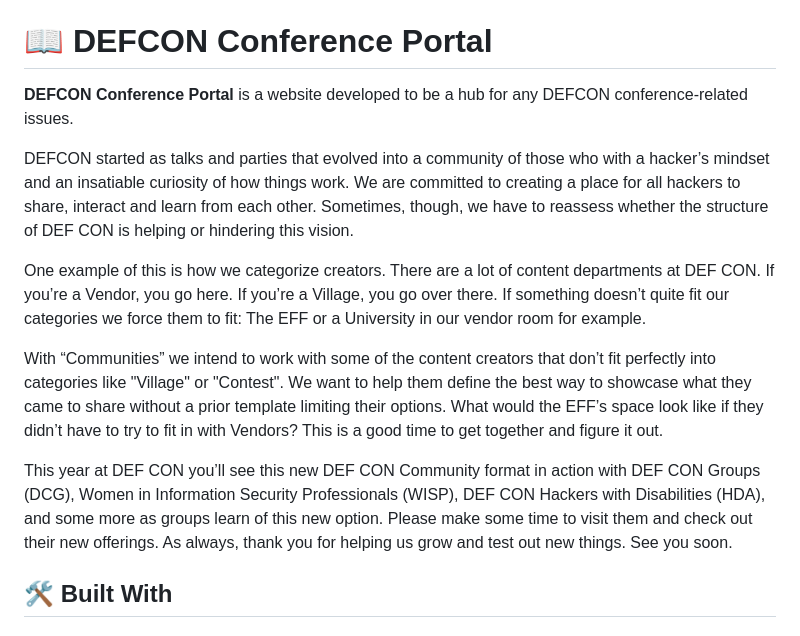
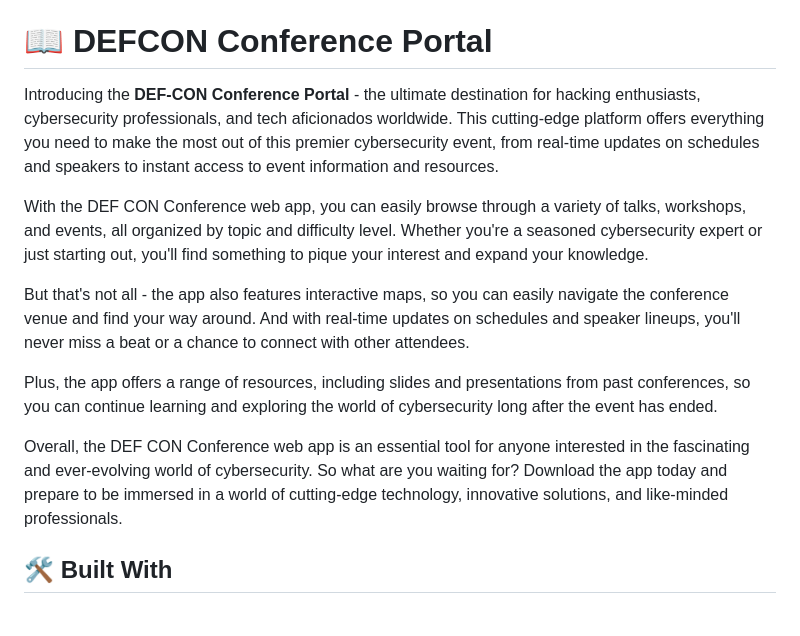
Before and after one commit to wacoo/DEF-CON_Summit, a Markdown page: README.md, the part around the change. Rendered like a GitHub page.

```diff
--- a/README.md
+++ b/README.md
@@ -58,15 +58,15 @@ After you're finished please remove all the comments and instructions!
 
 # 📖 DEFCON Conference Portal <a name="about-project"></a>
 
-**DEFCON Conference Portal** is a website developed to be a hub for any DEFCON conference-related issues.
+Introducing the **DEF-CON Conference Portal** - the ultimate destination for hacking enthusiasts, cybersecurity professionals, and tech aficionados worldwide. This cutting-edge platform offers everything you need to make the most out of this premier cybersecurity event, from real-time updates on schedules and speakers to instant access to event information and resources.
 
-DEFCON started as talks and parties that evolved into a community of those who with a hacker’s mindset and an insatiable curiosity of how things work. We are committed to creating a place for all hackers to share, interact and learn from each other. Sometimes, though, we have to reassess whether the structure of DEF CON is helping or hindering this vision.
+With the DEF CON Conference web app, you can easily browse through a variety of talks, workshops, and events, all organized by topic and difficulty level. Whether you're a seasoned cybersecurity expert or just starting out, you'll find something to pique your interest and expand your knowledge.
 
-One example of this is how we categorize creators. There are a lot of content departments at DEF CON. If you’re a Vendor, you go here. If you’re a Village, you go over there. If something doesn’t quite fit our categories we force them to fit: The EFF or a University in our vendor room for example.
+But that's not all - the app also features interactive maps, so you can easily navigate the conference venue and find your way around. And with real-time updates on schedules and speaker lineups, you'll never miss a beat or a chance to connect with other attendees.
 
-With “Communities” we intend to work with some of the content creators that don’t fit perfectly into categories like "Village" or "Contest". We want to help them define the best way to showcase what they came to share without a prior template limiting their options. What would the EFF’s space look like if they didn’t have to try to fit in with Vendors? This is a good time to get together and figure it out.
+Plus, the app offers a range of resources, including slides and presentations from past conferences, so you can continue learning and exploring the world of cybersecurity long after the event has ended.
 
-This year at DEF CON you’ll see this new DEF CON Community format in action with DEF CON Groups (DCG), Women in Information Security Professionals (WISP), DEF CON Hackers with Disabilities (HDA), and some more as groups learn of this new option. Please make some time to visit them and check out their new offerings. As always, thank you for helping us grow and test out new things. See you soon.
+Overall, the DEF CON Conference web app is an essential tool for anyone interested in the fascinating and ever-evolving world of cybersecurity. So what are you waiting for? Download the app today and prepare to be immersed in a world of cutting-edge technology, innovative solutions, and like-minded professionals.
 
 ## 🛠 Built With <a name="built-with"></a>
 
```
